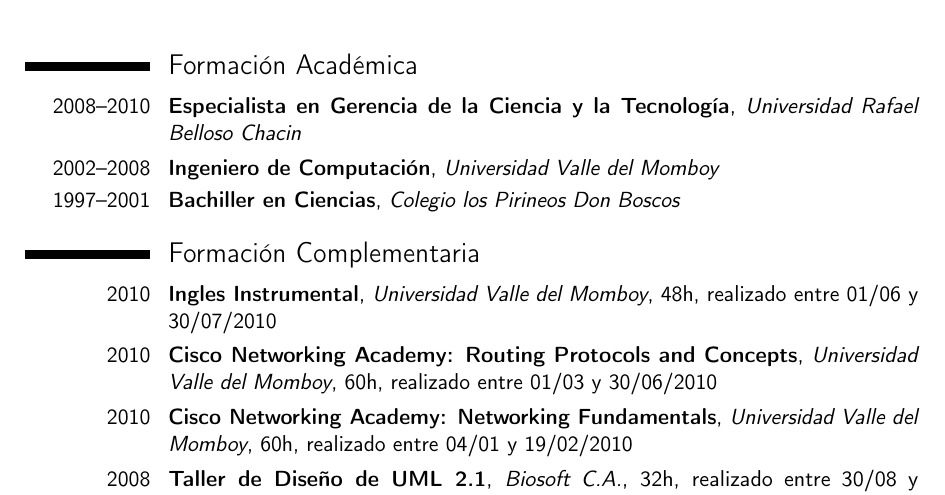
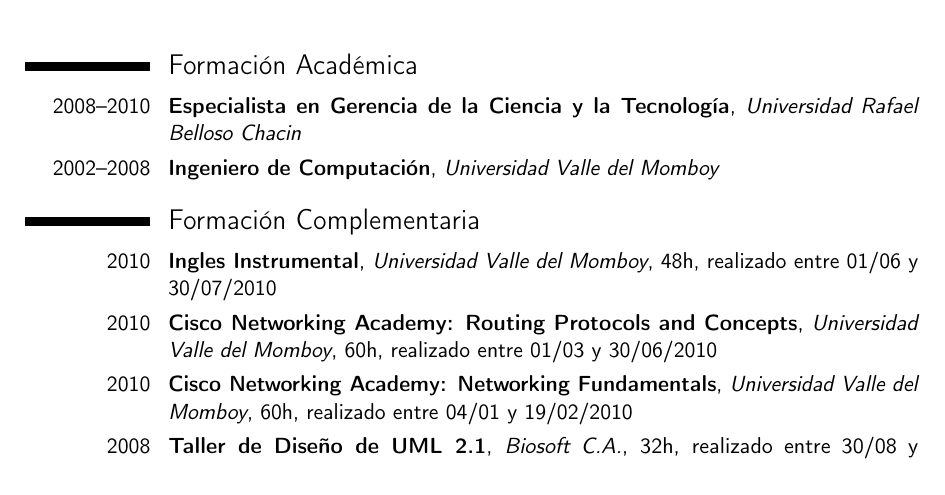
Before and after one commit to julioh/CVenlatex, a LaTeX CV (cvjulioh.tex): part of page 1 of 5, cut so that both start at the same text. Compiled offline with pdfLaTeX.

Commit message:
Se Elimino entrada de Bachiller

```diff
--- a/cvjulioh.tex
+++ b/cvjulioh.tex
@@ -69,7 +69,6 @@
 \section{Formación Académica}
 \cventry{2008--2010}{Especialista en Gerencia de la Ciencia y la Tecnología}{Universidad Rafael Belloso Chacin}{}{}{}
 \cventry{2002--2008}{Ingeniero de Computación}{Universidad Valle del Momboy}{}{}{}
-\cventry{1997--2001}{Bachiller en Ciencias}{Colegio los Pirineos Don Boscos}{}{}{}
 
 \section{Formación Complementaria}
 \cventry{2010}{Ingles Instrumental}{Universidad Valle del Momboy}{48h}{realizado entre 01/06 y 30/07/2010}{}
```
Also changed, not shown: cvjulioh.pdf, 1 other file.
